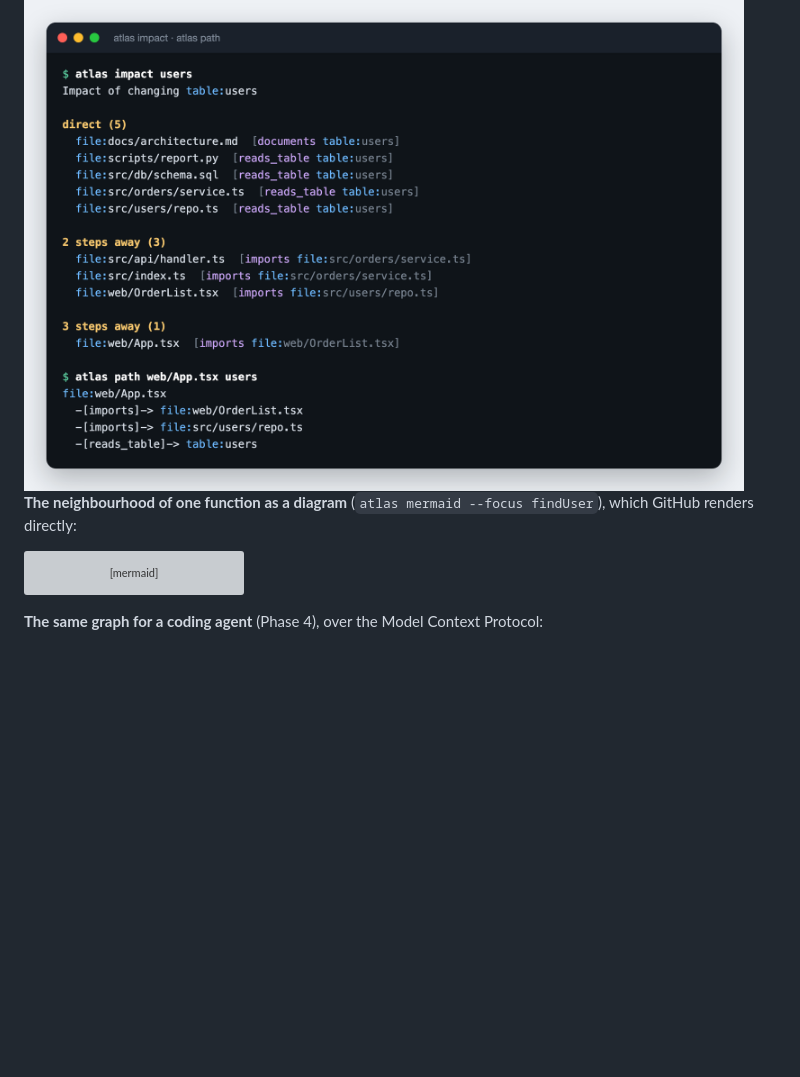
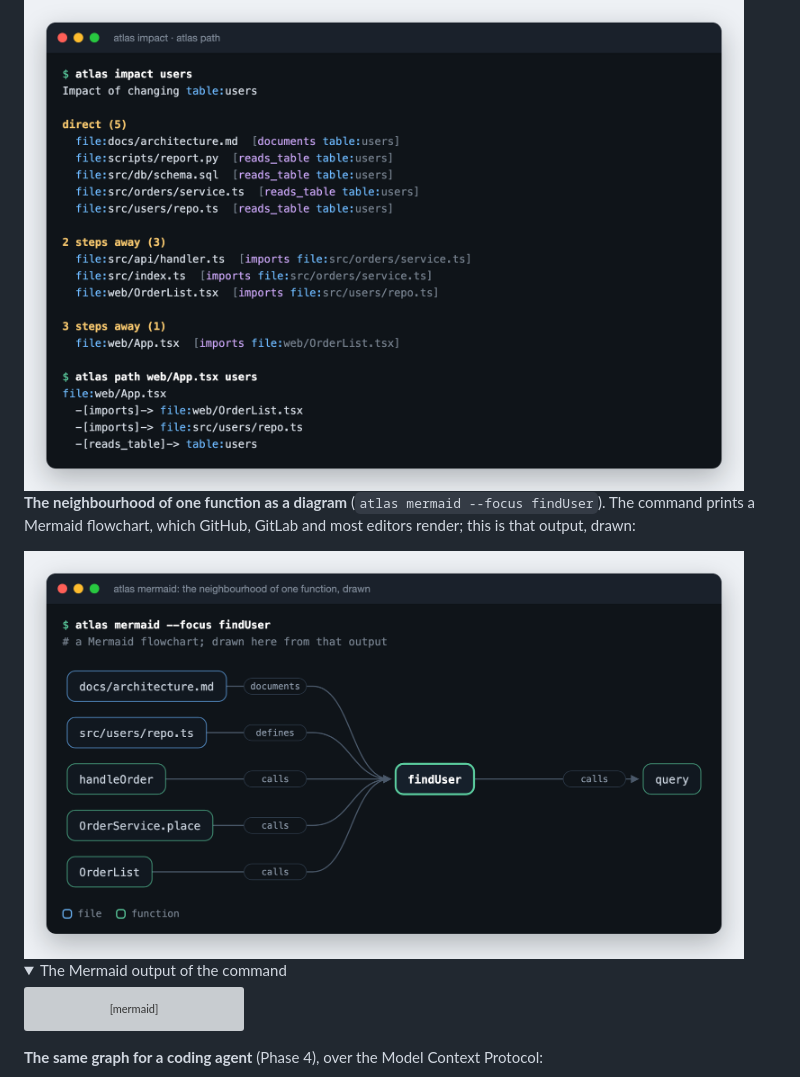
Before and after one commit to Trapa-Eureka/repo-atlas, a Markdown page: README.md, the part around one of its changes. Drawn GitHub-style; pictures changed too: assets/mermaid.png (added); folded sections open; blank space fills up the shorter version; grey boxes are pictures that could not be loaded.

````diff
--- a/README.md
+++ b/README.md
@@ -38,7 +38,12 @@ Every picture below is real output, captured from `fixtures/shop`, the small sam
 
 <img src="assets/impact.png" alt="Terminal: atlas impact for the users table grouped by distance, and atlas path from web/App.tsx to the users table" width="720">
 
-**The neighbourhood of one function as a diagram** (`atlas mermaid --focus findUser`), which GitHub renders directly:
+**The neighbourhood of one function as a diagram** (`atlas mermaid --focus findUser`). The command prints a Mermaid flowchart, which GitHub, GitLab and most editors render; this is that output, drawn:
+
+<img src="assets/mermaid.png" alt="Diagram: findUser in the middle; docs/architecture.md documents it, src/users/repo.ts defines it, handleOrder, OrderService.place and OrderList call it, and it calls query" width="720">
+
+<details>
+<summary>The Mermaid output of the command</summary>
 
 ```mermaid
 flowchart LR
````
Also changed, not shown: other parts of README.md (+2 -0 lines), README.ko.md (+8 -1 lines), assets/mcp.png, 2 other files.
